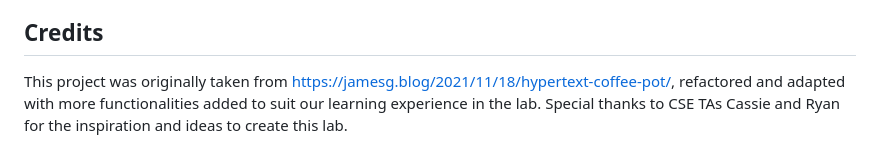
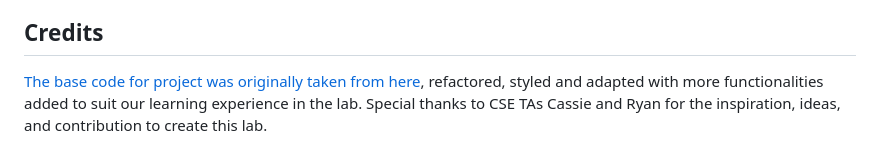
Before and after one commit to natalieagus/lab_htcpcp, a Markdown page: README.md, the part around the change. Drawn GitHub-style.

Commit message:
docs: update credits

```diff
--- a/README.md
+++ b/README.md
@@ -84,4 +84,4 @@ This config file can be accessed by both the frontend and backend servers. This
 
 ## Credits
 
-This project was originally taken from https://jamesg.blog/2021/11/18/hypertext-coffee-pot/, refactored and adapted with more functionalities added to suit our learning experience in the lab. Special thanks to CSE TAs Cassie and Ryan for the inspiration and ideas to create this lab.
+[The base code for project was originally taken from here](https://jamesg.blog/2021/11/18/hypertext-coffee-pot/), refactored, styled and adapted with more functionalities added to suit our learning experience in the lab. Special thanks to CSE TAs Cassie and Ryan for the inspiration, ideas, and contribution to create this lab.
```
